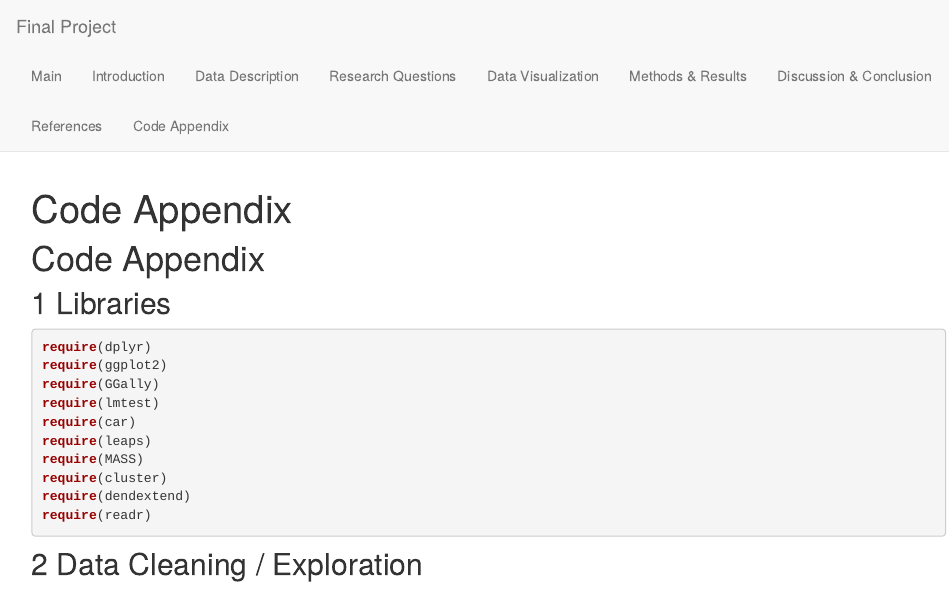
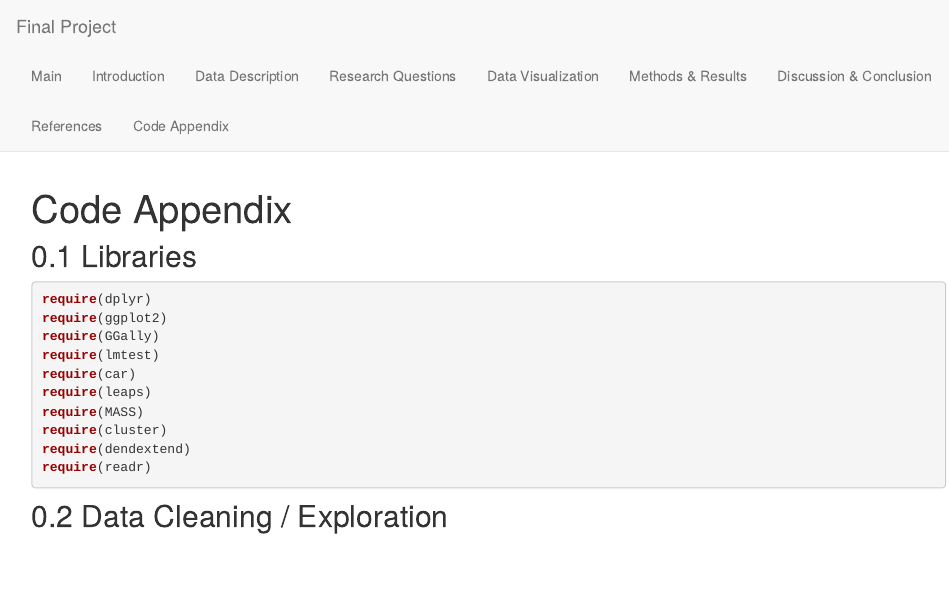
Before and after one commit to ruqayyahfs/finalprojectgroup7, an R Markdown document (codeappendix.Rmd): the page in a window 1100 px wide, from its top. Rendered offline with R 4.5, knitr and Pandoc, with nearby package versions.

Commit message:
Update codeappendix.Rmd

```diff
--- a/codeappendix.Rmd
+++ b/codeappendix.Rmd
@@ -2,8 +2,6 @@
 title: "Code Appendix"
 output: bookdown::html_document2
 ---
-
-# (APPENDIX) Code Appendix {-}
 
 ## Libraries
 
```
